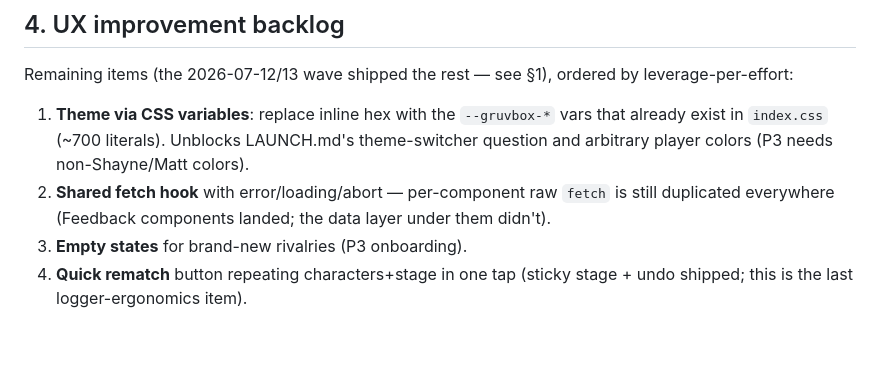
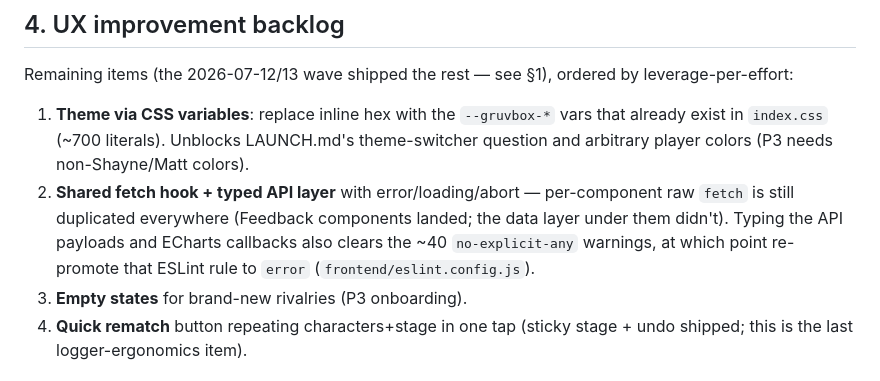
Before and after one commit to 0xHarrington/ssbu-match-logging, a Markdown page: docs/ROADMAP.md, the part around the change. GitHub-like rendering; blank space fills up the shorter version.

Commit message:
docs: track typed-API/no-explicit-any re-promotion in roadmap backlog

```diff
--- a/docs/ROADMAP.md
+++ b/docs/ROADMAP.md
@@ -137,9 +137,12 @@ leverage-per-effort:
    that already exist in `index.css` (~700 literals). Unblocks LAUNCH.md's
    theme-switcher question and arbitrary player colors (P3 needs
    non-Shayne/Matt colors).
-2. **Shared fetch hook** with error/loading/abort — per-component raw `fetch`
-   is still duplicated everywhere (Feedback components landed; the data layer
-   under them didn't).
+2. **Shared fetch hook + typed API layer** with error/loading/abort —
+   per-component raw `fetch` is still duplicated everywhere (Feedback
+   components landed; the data layer under them didn't). Typing the API
+   payloads and ECharts callbacks also clears the ~40 `no-explicit-any`
+   warnings, at which point re-promote that ESLint rule to `error`
+   (`frontend/eslint.config.js`).
 3. **Empty states** for brand-new rivalries (P3 onboarding).
 4. **Quick rematch** button repeating characters+stage in one tap (sticky
    stage + undo shipped; this is the last logger-ergonomics item).
```
